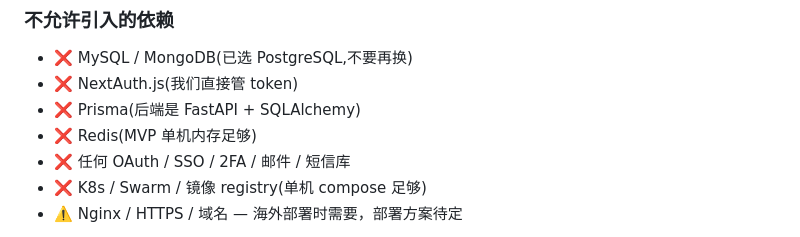
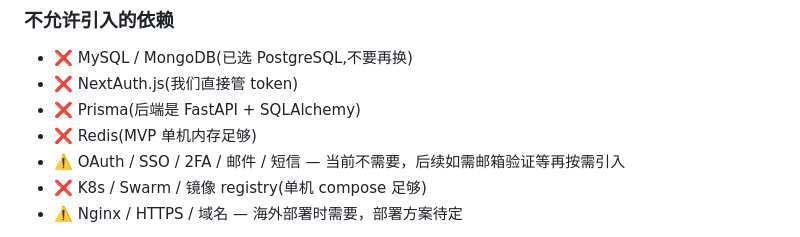
Before and after one commit to matgo-dev/buildreach, a Markdown page: CLAUDE.md, the part around the change. Rendered like a GitHub page.

Commit message:
docs: 邮件/短信从禁止改为按需引入

```diff
--- a/CLAUDE.md
+++ b/CLAUDE.md
@@ -63,7 +63,7 @@ This file provides guidance to Claude Code (claude.ai/code) when working with co
 - ❌ NextAuth.js(我们直接管 token)
 - ❌ Prisma(后端是 FastAPI + SQLAlchemy)
 - ❌ Redis(MVP 单机内存足够)
-- ❌ 任何 OAuth / SSO / 2FA / 邮件 / 短信库
+- ⚠️ OAuth / SSO / 2FA / 邮件 / 短信 — 当前不需要，后续如需邮箱验证等再按需引入
 - ❌ K8s / Swarm / 镜像 registry(单机 compose 足够)
 - ⚠️ Nginx / HTTPS / 域名 — 海外部署时需要，部署方案待定
 
```
